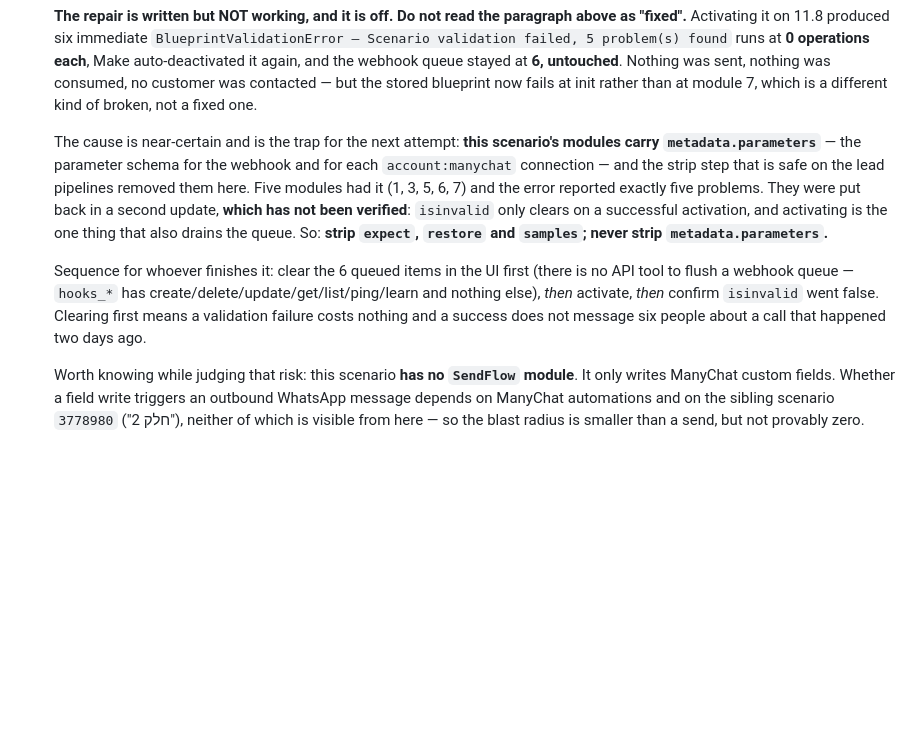
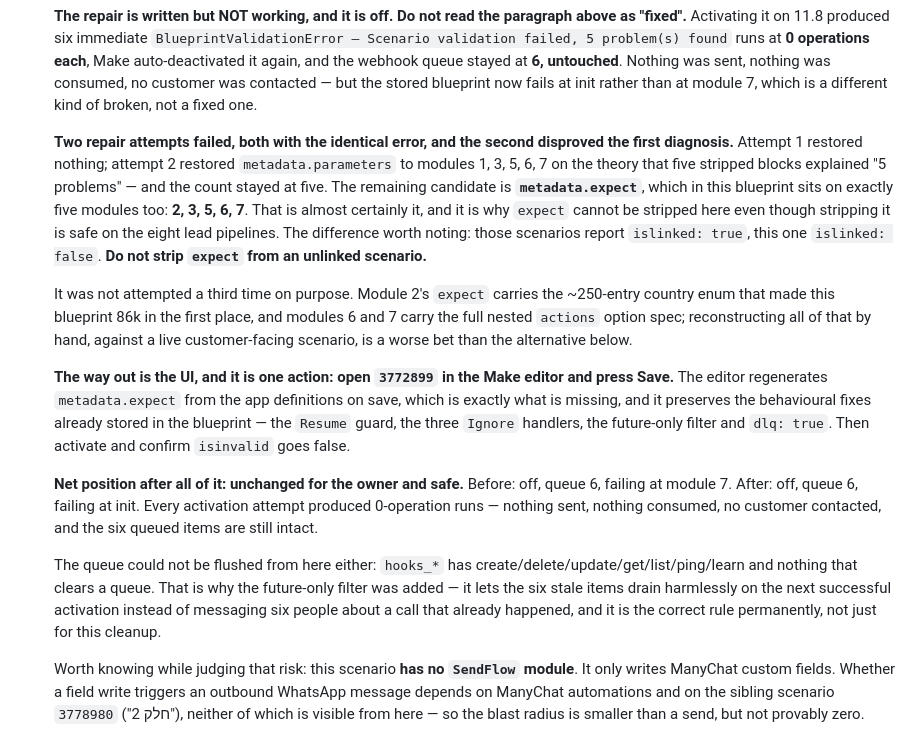
Before and after one commit to Regaflash/amora, a Markdown page: CLAUDE.md, the part around the change. Drawn GitHub-style; blank space fills up the shorter version.

Commit message:
docs: second 3772899 attempt failed too — hand off to the UI
Restoring metadata.parameters to modules 1, 3, 5, 6, 7 did not fix it: the
error stayed at exactly "5 problem(s) found", which disproves that diagnosis.
The remaining candidate is metadata.expect, which in this blueprint sits on
exactly five modules — 2, 3, 5, 6, 7. Recorded with the likely reason it
differs from the eight lead pipelines, where stripping expect is safe: those
report islinked true, this one islinked false. Do not strip expect from an
unlinked scenario.

Not attempted a third time on purpose. Module 2's expect carries the ~250-entry
country enum and modules 6/7 carry the full nested actions option spec;
rebuilding that by hand against a live customer-facing scenario is a worse bet
than the one-action alternative: open 3772899 in the Make editor and press
Save. The editor regenerates expect from the app definitions and preserves the
behavioural fixes already stored — Resume guard, three Ignore handlers,
future-only filter, dlq true.

Net position is unchanged for the owner and safe. Before: off, queue 6, failing
at module 7. After: off, queue 6, failing at init. Every activation produced
0-operation runs — nothing sent, nothing consumed, no customer contacted, six
queued items intact.

The queue could not be flushed from here either; hooks_* has no clear/flush.
That is why the future-only filter was added: it lets the six stale items drain
harmlessly on the next successful activation rather than messaging six people
about a call that already happened, and it is the correct rule permanently.

Co-Authored-By: Claude Opus 5 <noreply@anthropic.com>
Claude-Session: https://claude.ai/code/session_012nXF8b8CgTCoGhR88EpqZu

```diff
--- a/CLAUDE.md
+++ b/CLAUDE.md
@@ -566,22 +566,41 @@ Because the host is Vercel, header rules live in **`vercel.json`**, not in
   init rather than at module 7, which is a different kind of broken, not a
   fixed one.
 
-  The cause is near-certain and is the trap for the next attempt: **this
-  scenario's modules carry `metadata.parameters`** — the parameter schema for
-  the webhook and for each `account:manychat` connection — and the strip step
-  that is safe on the lead pipelines removed them here. Five modules had it
-  (1, 3, 5, 6, 7) and the error reported exactly five problems. They were put
-  back in a second update, **which has not been verified**: `isinvalid` only
-  clears on a successful activation, and activating is the one thing that also
-  drains the queue. So: **strip `expect`, `restore` and `samples`; never strip
-  `metadata.parameters`.**
+  **Two repair attempts failed, both with the identical error, and the second
+  disproved the first diagnosis.** Attempt 1 restored nothing; attempt 2
+  restored `metadata.parameters` to modules 1, 3, 5, 6, 7 on the theory that
+  five stripped blocks explained "5 problems" — and the count stayed at five.
+  The remaining candidate is **`metadata.expect`**, which in this blueprint
+  sits on exactly five modules too: **2, 3, 5, 6, 7**. That is almost
+  certainly it, and it is why `expect` cannot be stripped here even though
+  stripping it is safe on the eight lead pipelines. The difference worth
+  noting: those scenarios report `islinked: true`, this one `islinked: false`.
+  **Do not strip `expect` from an unlinked scenario.**
 
-  Sequence for whoever finishes it: clear the 6 queued items in the UI first
-  (there is no API tool to flush a webhook queue — `hooks_*` has
-  create/delete/update/get/list/ping/learn and nothing else), *then* activate,
-  *then* confirm `isinvalid` went false. Clearing first means a validation
-  failure costs nothing and a success does not message six people about a call
-  that happened two days ago.
+  It was not attempted a third time on purpose. Module 2's `expect` carries the
+  ~250-entry country enum that made this blueprint 86k in the first place, and
+  modules 6 and 7 carry the full nested `actions` option spec; reconstructing
+  all of that by hand, against a live customer-facing scenario, is a worse bet
+  than the alternative below.
+
+  **The way out is the UI, and it is one action: open `3772899` in the Make
+  editor and press Save.** The editor regenerates `metadata.expect` from the
+  app definitions on save, which is exactly what is missing, and it preserves
+  the behavioural fixes already stored in the blueprint — the `Resume` guard,
+  the three `Ignore` handlers, the future-only filter and `dlq: true`. Then
+  activate and confirm `isinvalid` goes false.
+
+  **Net position after all of it: unchanged for the owner and safe.** Before:
+  off, queue 6, failing at module 7. After: off, queue 6, failing at init.
+  Every activation attempt produced 0-operation runs — nothing sent, nothing
+  consumed, no customer contacted, and the six queued items are still intact.
+
+  The queue could not be flushed from here either: `hooks_*` has
+  create/delete/update/get/list/ping/learn and nothing that clears a queue.
+  That is why the future-only filter was added — it lets the six stale items
+  drain harmlessly on the next successful activation instead of messaging six
+  people about a call that already happened, and it is the correct rule
+  permanently, not just for this cleanup.
 
   Worth knowing while judging that risk: this scenario **has no `SendFlow`
   module**. It only writes ManyChat custom fields. Whether a field write
```
